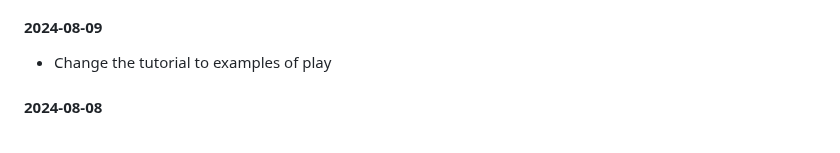
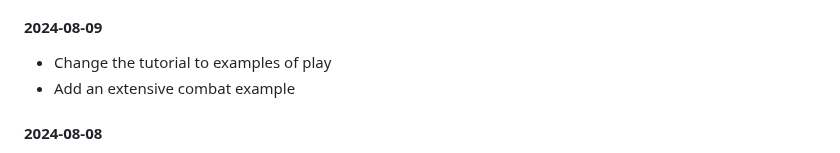
Before and after one commit to luizbgomide/sovereign, a Markdown page: index.md, the part around the change. Rendered like a GitHub page.

```diff
--- a/index.md
+++ b/index.md
@@ -159,6 +159,7 @@ Otherwise...
 
 #### 2024-08-09
 - Change the tutorial to examples of play
+- Add an extensive combat example
 
 #### 2024-08-08
 - Hyperlink System Strain.
```
Also changed, not shown: examples.md (+1 -1 lines).
